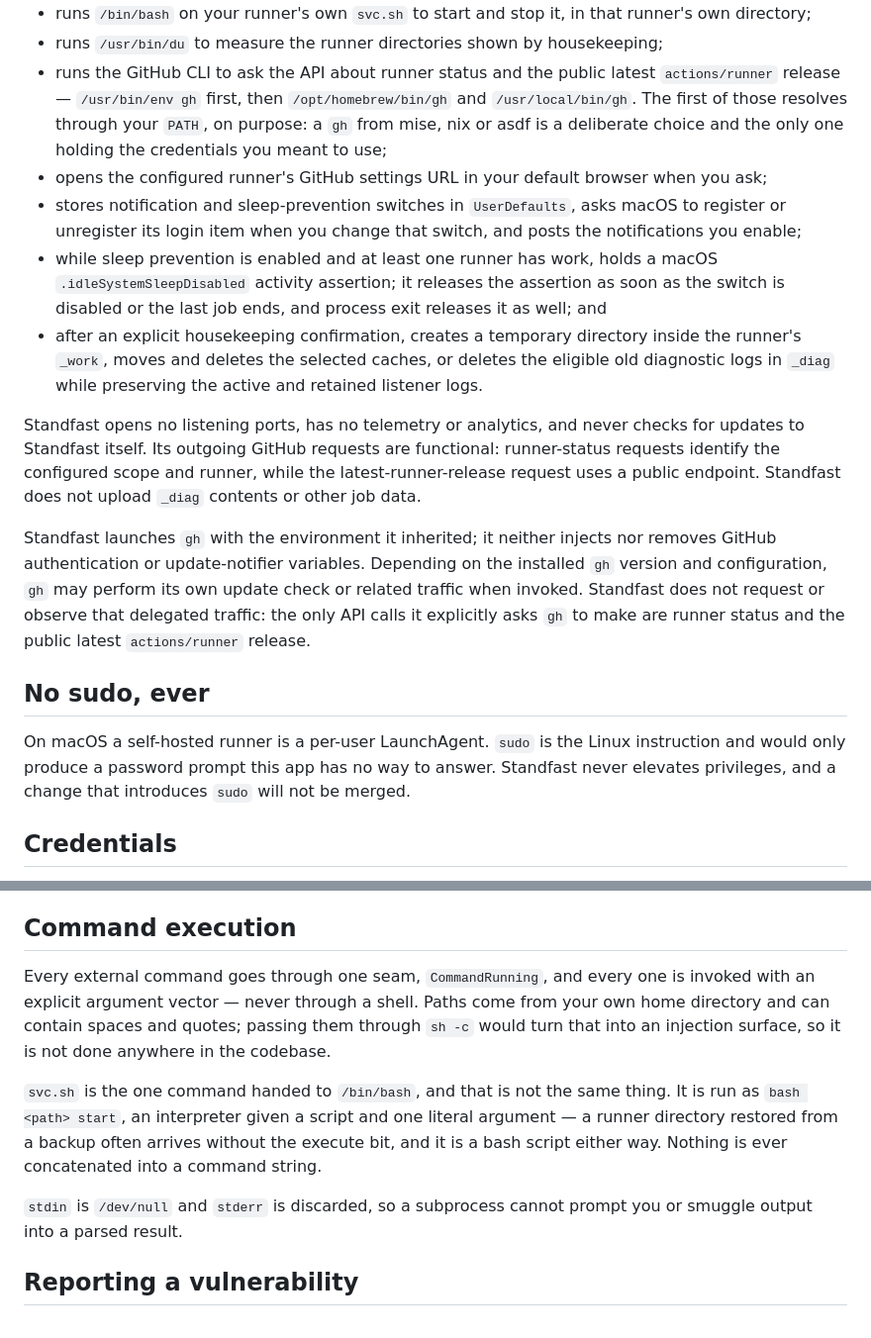
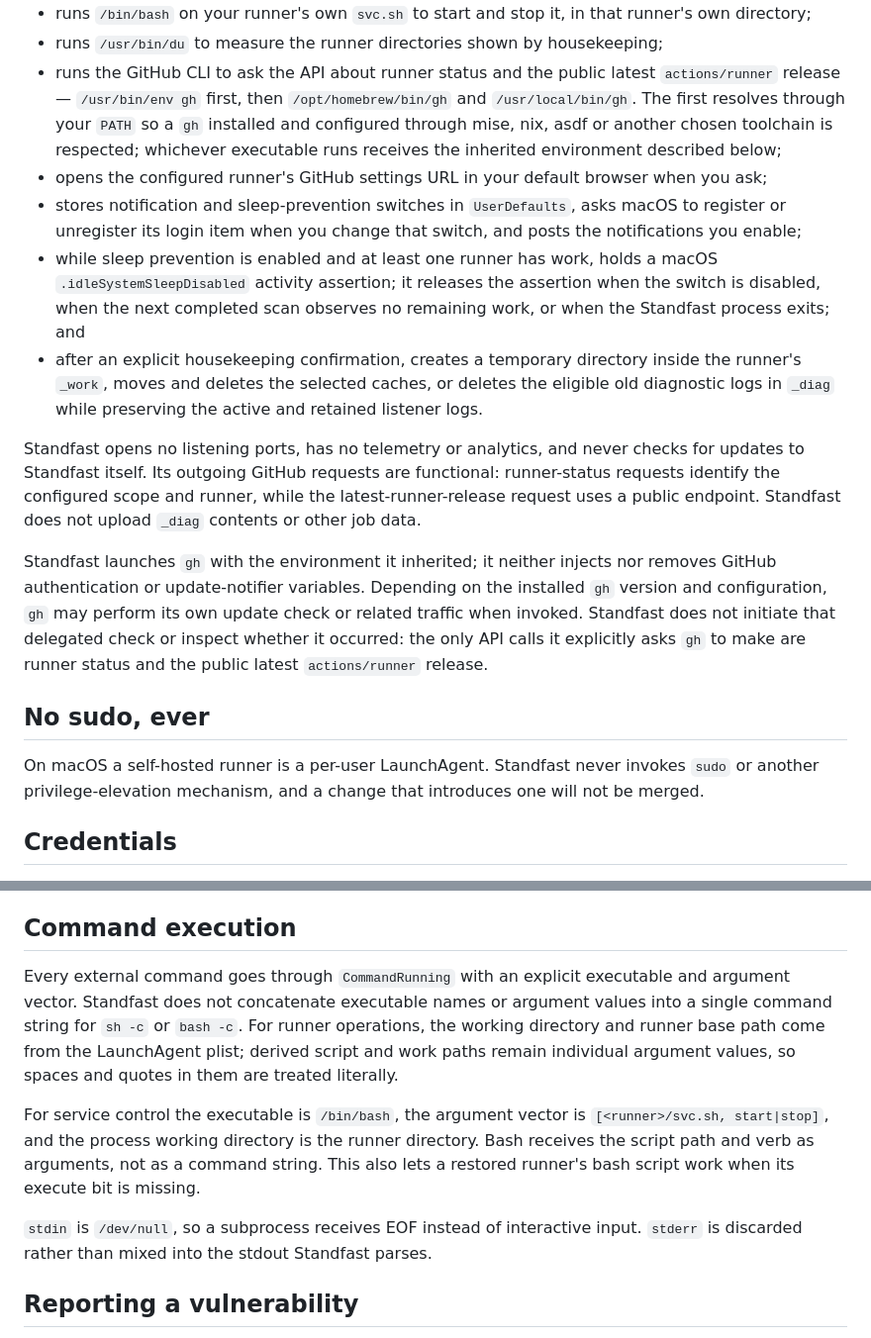
Before and after one commit to Perafan18/standfast, a Markdown page: SECURITY.md, 2 parts joined by grey strips. Shown at 99% size. Drawn GitHub-style.

Commit message:
Tighten security execution claims

```diff
--- a/SECURITY.md
+++ b/SECURITY.md
@@ -16,16 +16,17 @@ notification authorization when you enable one. Standfast:
 - runs `/usr/bin/du` to measure the runner directories shown by housekeeping;
 - runs the GitHub CLI to ask the API about runner status and the public latest
   `actions/runner` release — `/usr/bin/env gh` first, then `/opt/homebrew/bin/gh` and
-  `/usr/local/bin/gh`. The first of those resolves
-  through your `PATH`, on purpose: a `gh` from mise, nix or asdf is a deliberate choice
-  and the only one holding the credentials you meant to use;
+  `/usr/local/bin/gh`. The first resolves through your `PATH` so a `gh` installed and
+  configured through mise, nix, asdf or another chosen toolchain is respected; whichever
+  executable runs receives the inherited environment described below;
 - opens the configured runner's GitHub settings URL in your default browser when you ask;
 - stores notification and sleep-prevention switches in `UserDefaults`, asks macOS to
   register or unregister its login item when you change that switch, and posts the
   notifications you enable;
 - while sleep prevention is enabled and at least one runner has work, holds a macOS
-  `.idleSystemSleepDisabled` activity assertion; it releases the assertion as soon as the
-  switch is disabled or the last job ends, and process exit releases it as well; and
+  `.idleSystemSleepDisabled` activity assertion; it releases the assertion when the switch
+  is disabled, when the next completed scan observes no remaining work, or when the
+  Standfast process exits; and
 - after an explicit housekeeping confirmation, creates a temporary directory inside the
   runner's `_work`, moves and deletes the selected caches, or deletes the eligible old
   diagnostic logs in `_diag` while preserving the active and retained listener logs.
@@ -38,15 +39,15 @@ uses a public endpoint. Standfast does not upload `_diag` contents or other job
 Standfast launches `gh` with the environment it inherited; it neither injects nor removes
 GitHub authentication or update-notifier variables. Depending on the installed `gh`
 version and configuration, `gh` may perform its own update check or related traffic when
-invoked. Standfast does not request or observe that delegated traffic: the only API calls
-it explicitly asks `gh` to make are runner status and the public latest `actions/runner`
-release.
+invoked. Standfast does not initiate that delegated check or inspect whether it occurred:
+the only API calls it explicitly asks `gh` to make are runner status and the public latest
+`actions/runner` release.
 
 ## No sudo, ever
 
-On macOS a self-hosted runner is a per-user LaunchAgent. `sudo` is the Linux instruction
-and would only produce a password prompt this app has no way to answer. Standfast never
-elevates privileges, and a change that introduces `sudo` will not be merged.
+On macOS a self-hosted runner is a per-user LaunchAgent. Standfast never invokes `sudo` or
+another privilege-elevation mechanism, and a change that introduces one will not be
+merged.
 
 ## Credentials
 
@@ -62,18 +63,20 @@ public latest runner release; starting and stopping the local service does not u
 
 ## Command execution
 
-Every external command goes through one seam, `CommandRunning`, and every one is invoked
-with an explicit argument vector — never through a shell. Paths come from your own home
-directory and can contain spaces and quotes; passing them through `sh -c` would turn that
-into an injection surface, so it is not done anywhere in the codebase.
+Every external command goes through `CommandRunning` with an explicit executable and
+argument vector. Standfast does not concatenate executable names or argument values into
+a single command string for `sh -c` or `bash -c`. For runner operations, the working
+directory and runner base path come from the LaunchAgent plist; derived script and work
+paths remain individual argument values, so spaces and quotes in them are treated
+literally.
 
-`svc.sh` is the one command handed to `/bin/bash`, and that is not the same thing. It is
-run as `bash <path> start`, an interpreter given a script and one literal argument — a
-runner directory restored from a backup often arrives without the execute bit, and it is
-a bash script either way. Nothing is ever concatenated into a command string.
+For service control the executable is `/bin/bash`, the argument vector is
+`[<runner>/svc.sh, start|stop]`, and the process working directory is the runner directory.
+Bash receives the script path and verb as arguments, not as a command string. This also
+lets a restored runner's bash script work when its execute bit is missing.
 
-`stdin` is `/dev/null` and `stderr` is discarded, so a subprocess cannot prompt you or
-smuggle output into a parsed result.
+`stdin` is `/dev/null`, so a subprocess receives EOF instead of interactive input.
+`stderr` is discarded rather than mixed into the stdout Standfast parses.
 
 ## Reporting a vulnerability
 
```
